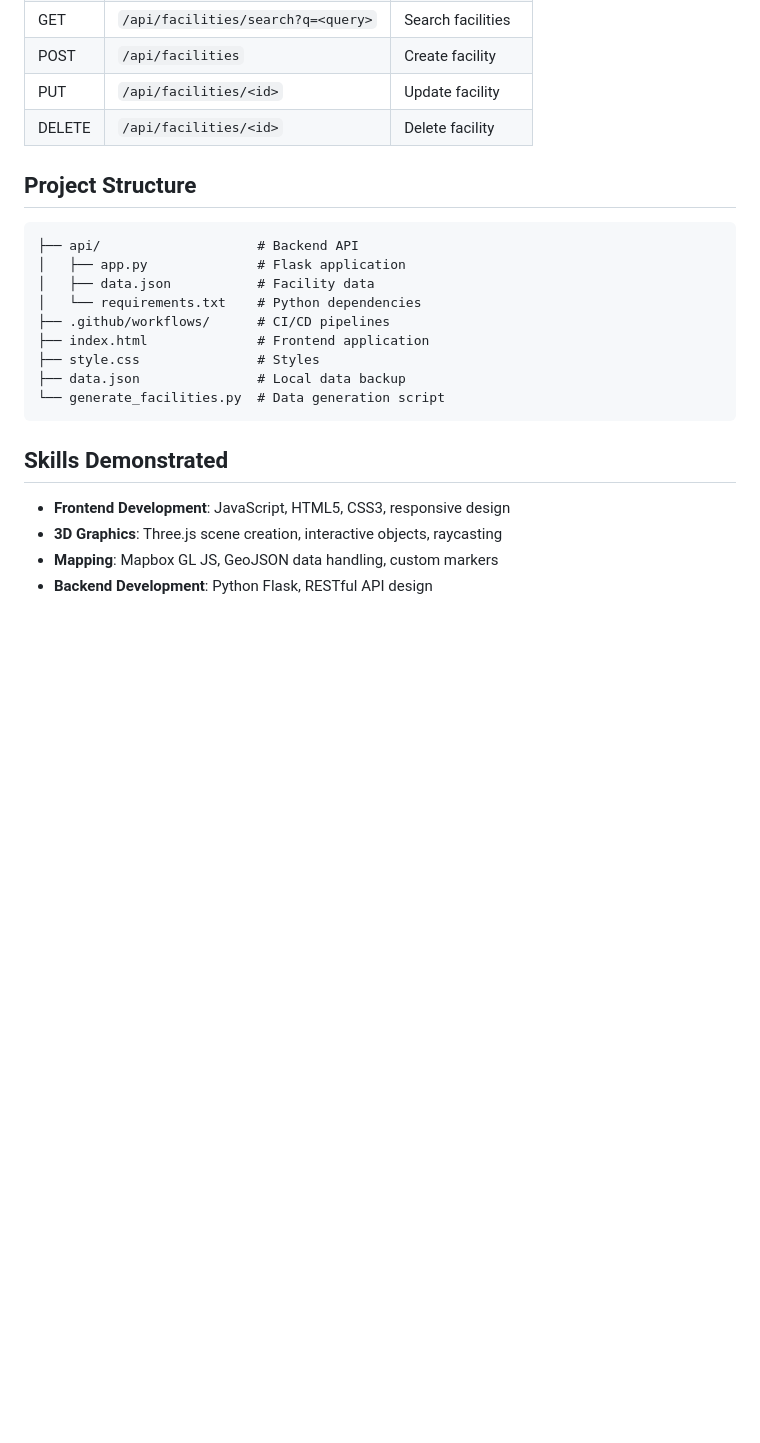
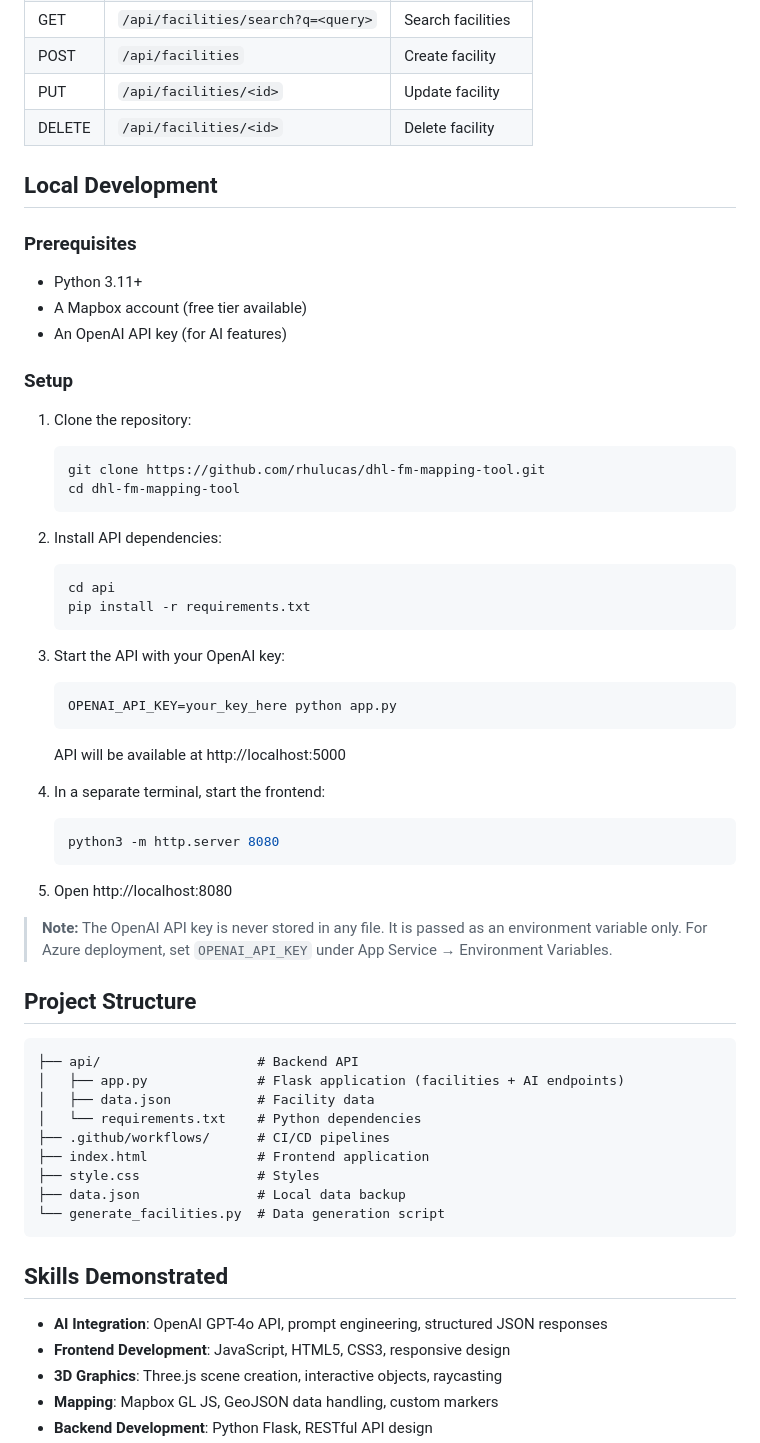
Before and after one commit to rhulucas/dhl-fm-mapping-tool, a Markdown page: README.md, the part around one of its changes. GitHub-like rendering; blank space fills up the shorter version.

````diff
--- a/README.md
+++ b/README.md
@@ -135,11 +104,48 @@ API will be available at http://localhost:5000
 | PUT | `/api/facilities/<id>` | Update facility |
 | DELETE | `/api/facilities/<id>` | Delete facility |
 
+## Local Development
+
+### Prerequisites
+
+- Python 3.11+
+- A Mapbox account (free tier available)
+- An OpenAI API key (for AI features)
+
+### Setup
+
+1. Clone the repository:
+   ```bash
+   git clone https://github.com/rhulucas/dhl-fm-mapping-tool.git
+   cd dhl-fm-mapping-tool
+   ```
+
+2. Install API dependencies:
+   ```bash
+   cd api
+   pip install -r requirements.txt
+   ```
+
+3. Start the API with your OpenAI key:
+   ```bash
+   OPENAI_API_KEY=your_key_here python app.py
+   ```
+   API will be available at http://localhost:5000
+
+4. In a separate terminal, start the frontend:
+   ```bash
+   python3 -m http.server 8080
+   ```
+
+5. Open http://localhost:8080
+
+> **Note:** The OpenAI API key is never stored in any file. It is passed as an environment variable only. For Azure deployment, set `OPENAI_API_KEY` under App Service → Environment Variables.
+
 ## Project Structure
 
 ```
 ├── api/                    # Backend API
-│   ├── app.py              # Flask application
+│   ├── app.py              # Flask application (facilities + AI endpoints)
 │   ├── data.json           # Facility data
 │   └── requirements.txt    # Python dependencies
 ├── .github/workflows/      # CI/CD pipelines
@@ -151,6 +157,7 @@ API will be available at http://localhost:5000
 
 ## Skills Demonstrated
 
+- **AI Integration**: OpenAI GPT-4o API, prompt engineering, structured JSON responses
 - **Frontend Development**: JavaScript, HTML5, CSS3, responsive design
 - **3D Graphics**: Three.js scene creation, interactive objects, raycasting
 - **Mapping**: Mapbox GL JS, GeoJSON data handling, custom markers
````
Also changed, not shown: other parts of README.md (+31 -62 lines).
